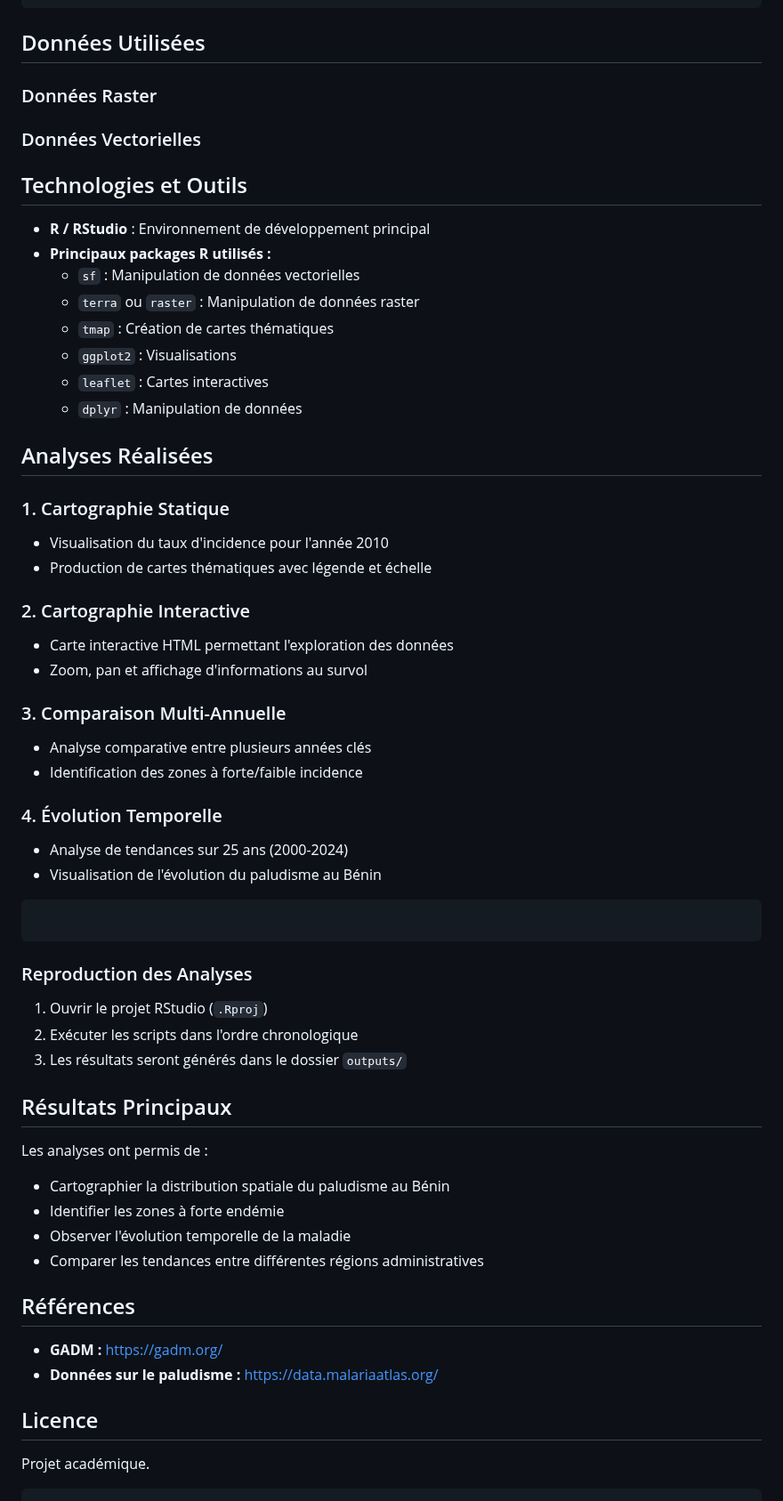
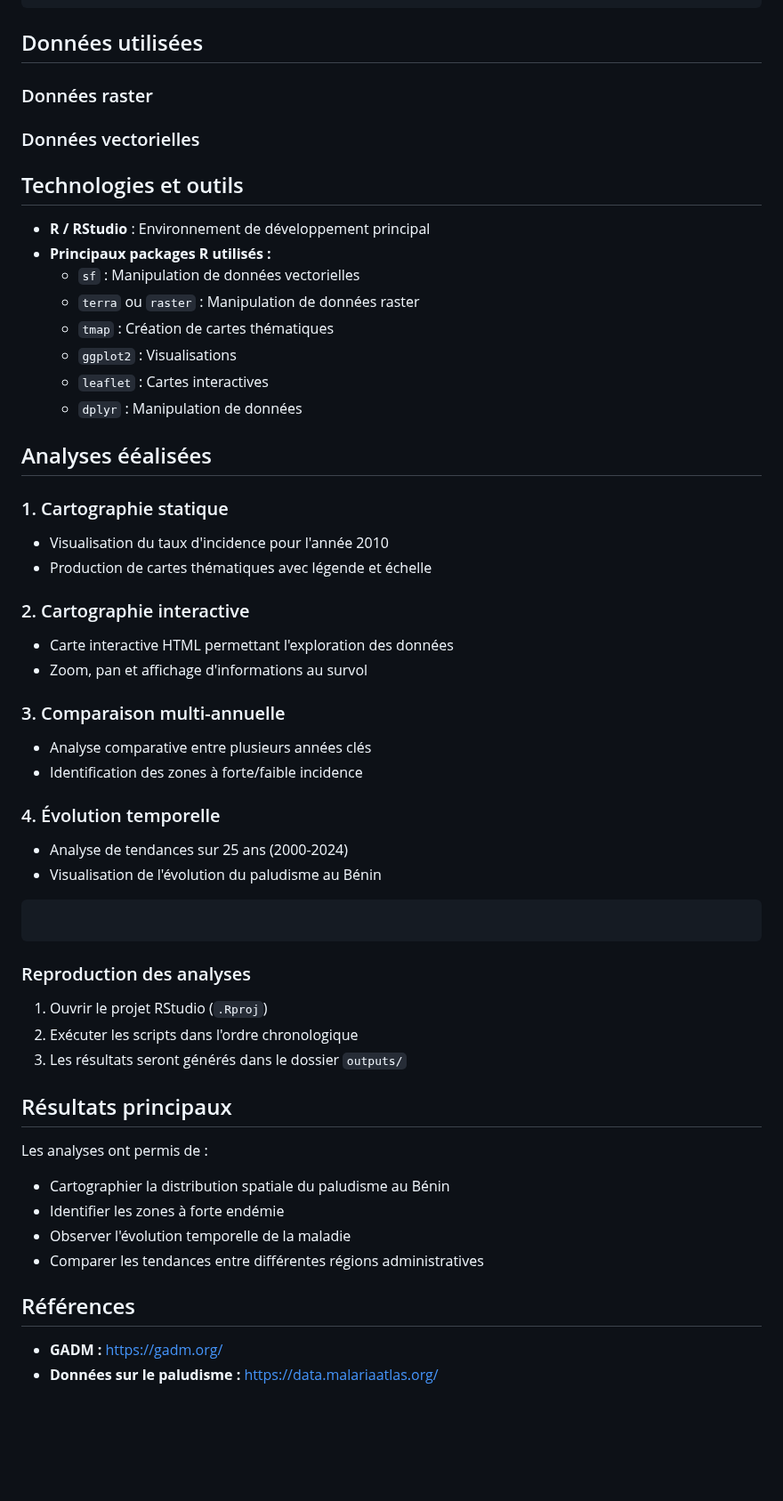
Before and after one commit to Abson-dev/Statistique-Exploratoire-Spatiale-2025-2026, a Markdown page: 01_TP Individuels/TP1_Individuel_Herman_YAMAHA/README.md, the part around one of its changes. Shown at 89% size. GitHub-like rendering; blank space fills up the shorter version.

````diff
--- a/01_TP Individuels/TP1_Individuel_Herman_YAMAHA/README.md
+++ b/01_TP Individuels/TP1_Individuel_Herman_YAMAHA/README.md
@@ -33,11 +36,11 @@ TP1_Individuel_Herman_YAMAHA/
     └── statistiques_annuelles.csv   # Taux d'incidence moyenne par année
 ```
 
-## Données Utilisées
-### Données Raster
-### Données Vectorielles
+## Données utilisées
+### Données raster
+### Données vectorielles
 
-## Technologies et Outils
+## Technologies et outils
 - **R / RStudio** : Environnement de développement principal
 - **Principaux packages R utilisés  :**
   - `sf` : Manipulation de données vectorielles
@@ -47,30 +50,30 @@ TP1_Individuel_Herman_YAMAHA/
   - `leaflet` : Cartes interactives
   - `dplyr` : Manipulation de données
 
-## Analyses Réalisées
-### 1. Cartographie Statique
+## Analyses ééalisées
+### 1. Cartographie statique
 - Visualisation du taux d'incidence pour l'année 2010
 - Production de cartes thématiques avec légende et échelle
 
-### 2. Cartographie Interactive
+### 2. Cartographie interactive
 - Carte interactive HTML permettant l'exploration des données
 - Zoom, pan et affichage d'informations au survol
 
-### 3. Comparaison Multi-Annuelle
+### 3. Comparaison multi-annuelle
 - Analyse comparative entre plusieurs années clés
 - Identification des zones à forte/faible incidence
 
-### 4. Évolution Temporelle
+### 4. Évolution temporelle
 - Analyse de tendances sur 25 ans (2000-2024)
 - Visualisation de l'évolution du paludisme au Bénin
 ```
 ```
-### Reproduction des Analyses
+### Reproduction des analyses
 1. Ouvrir le projet RStudio (`.Rproj`)
 2. Exécuter les scripts dans l'ordre chronologique
 3. Les résultats seront générés dans le dossier `outputs/`
 
-## Résultats Principaux
+## Résultats principaux
 Les analyses ont permis de :
 - Cartographier la distribution spatiale du paludisme au Bénin
 - Identifier les zones à forte endémie
@@ -80,7 +83,3 @@ Les analyses ont permis de :
 ## Références
 - **GADM :** https://gadm.org/
 - **Données sur le paludisme :** https://data.malariaatlas.org/
-
-## Licence
-Projet académique.
-```
````
Also changed, not shown: other parts of 01_TP Individuels/TP1_Individuel_Herman_YAMAHA/README.md (+7 -4 lines).
